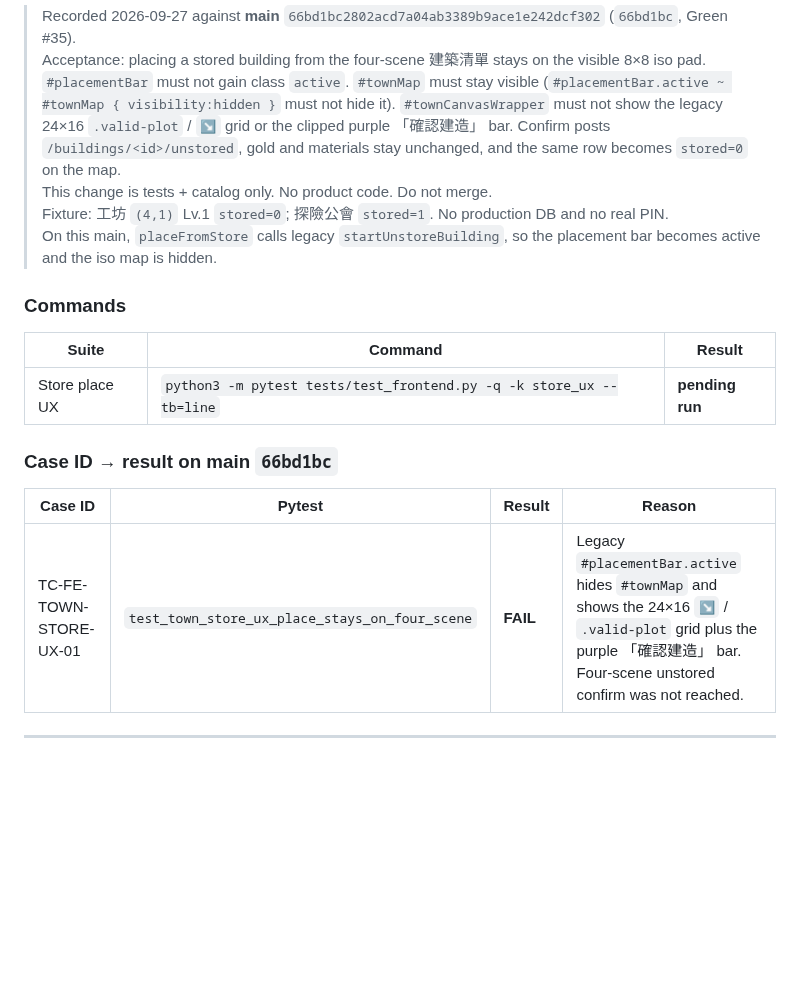
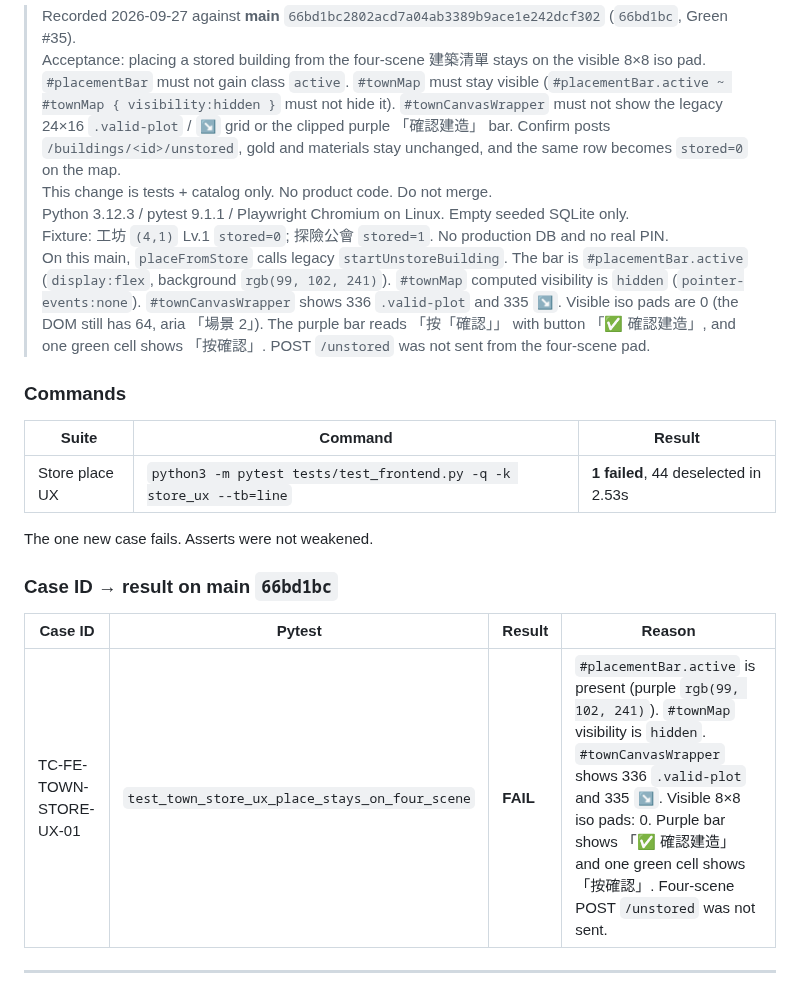
Before and after one commit to donkithk/kids-town, a Markdown page: docs/test-cases/FRONTEND_E2E_STATUS.md, the part around the change. GitHub-like rendering; blank space fills up the shorter version.

Commit message:
test: record store_ux red result on main 66bd1bc
-k store_ux is 1 failed: #placementBar.active hides #townMap
and shows the 24×16 valid-plot grid.

Co-authored-by: donkithk <donkithk@users.noreply.github.com>

```diff
--- a/docs/test-cases/FRONTEND_E2E_STATUS.md
+++ b/docs/test-cases/FRONTEND_E2E_STATUS.md
@@ -7,20 +7,23 @@
 > Recorded 2026-09-27 against **main** `66bd1bc2802acd7a04ab3389b9ace1e242dcf302` (`66bd1bc`, Green #35).
 > Acceptance: placing a stored building from the four-scene 建築清單 stays on the visible 8×8 iso pad. `#placementBar` must not gain class `active`. `#townMap` must stay visible (`#placementBar.active ~ #townMap { visibility:hidden }` must not hide it). `#townCanvasWrapper` must not show the legacy 24×16 `.valid-plot` / `↘️` grid or the clipped purple 「確認建造」 bar. Confirm posts `/buildings/<id>/unstored`, gold and materials stay unchanged, and the same row becomes `stored=0` on the map.
 > This change is tests + catalog only. No product code. Do not merge.
+> Python 3.12.3 / pytest 9.1.1 / Playwright Chromium on Linux. Empty seeded SQLite only.
 > Fixture: 工坊 `(4,1)` Lv.1 `stored=0`; 探險公會 `stored=1`. No production DB and no real PIN.
-> On this main, `placeFromStore` calls legacy `startUnstoreBuilding`, so the placement bar becomes active and the iso map is hidden.
+> On this main, `placeFromStore` calls legacy `startUnstoreBuilding`. The bar is `#placementBar.active` (`display:flex`, background `rgb(99, 102, 241)`). `#townMap` computed visibility is `hidden` (`pointer-events:none`). `#townCanvasWrapper` shows 336 `.valid-plot` and 335 `↘️`. Visible iso pads are 0 (the DOM still has 64, aria 「場景 2」). The purple bar reads 「按「確認」」 with button 「✅ 確認建造」, and one green cell shows 「按確認」. POST `/unstored` was not sent from the four-scene pad.
 
 ### Commands
 
 | Suite | Command | Result |
 |-------|---------|--------|
-| Store place UX | `python3 -m pytest tests/test_frontend.py -q -k store_ux --tb=line` | **pending run** |
+| Store place UX | `python3 -m pytest tests/test_frontend.py -q -k store_ux --tb=line` | **1 failed**, 44 deselected in 2.53s |
+
+The one new case fails. Asserts were not weakened.
 
 ### Case ID → result on main `66bd1bc`
 
 | Case ID | Pytest | Result | Reason |
 |---------|--------|--------|--------|
-| TC-FE-TOWN-STORE-UX-01 | `test_town_store_ux_place_stays_on_four_scene` | **FAIL** | Legacy `#placementBar.active` hides `#townMap` and shows the 24×16 `↘️` / `.valid-plot` grid plus the purple 「確認建造」 bar. Four-scene unstored confirm was not reached. |
+| TC-FE-TOWN-STORE-UX-01 | `test_town_store_ux_place_stays_on_four_scene` | **FAIL** | `#placementBar.active` is present (purple `rgb(99, 102, 241)`). `#townMap` visibility is `hidden`. `#townCanvasWrapper` shows 336 `.valid-plot` and 335 `↘️`. Visible 8×8 iso pads: 0. Purple bar shows 「✅ 確認建造」 and one green cell shows 「按確認」. Four-scene POST `/unstored` was not sent. |
 
 ---
 
```
